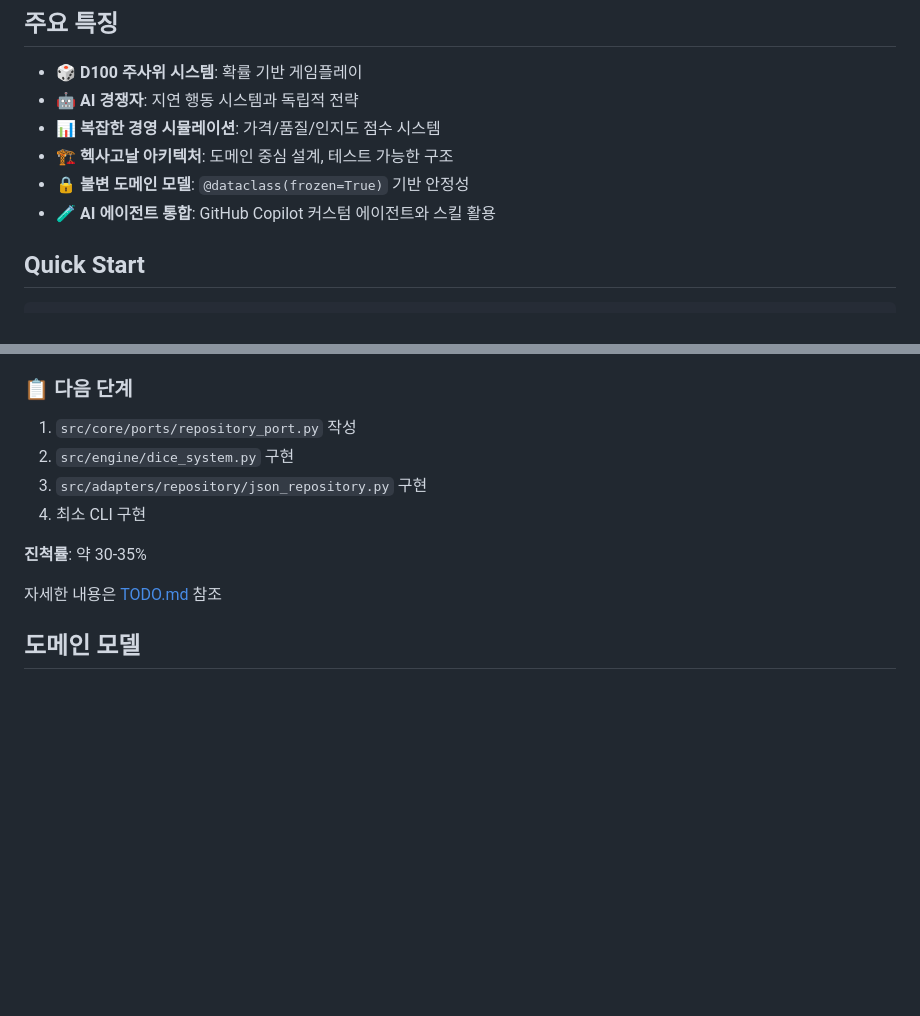
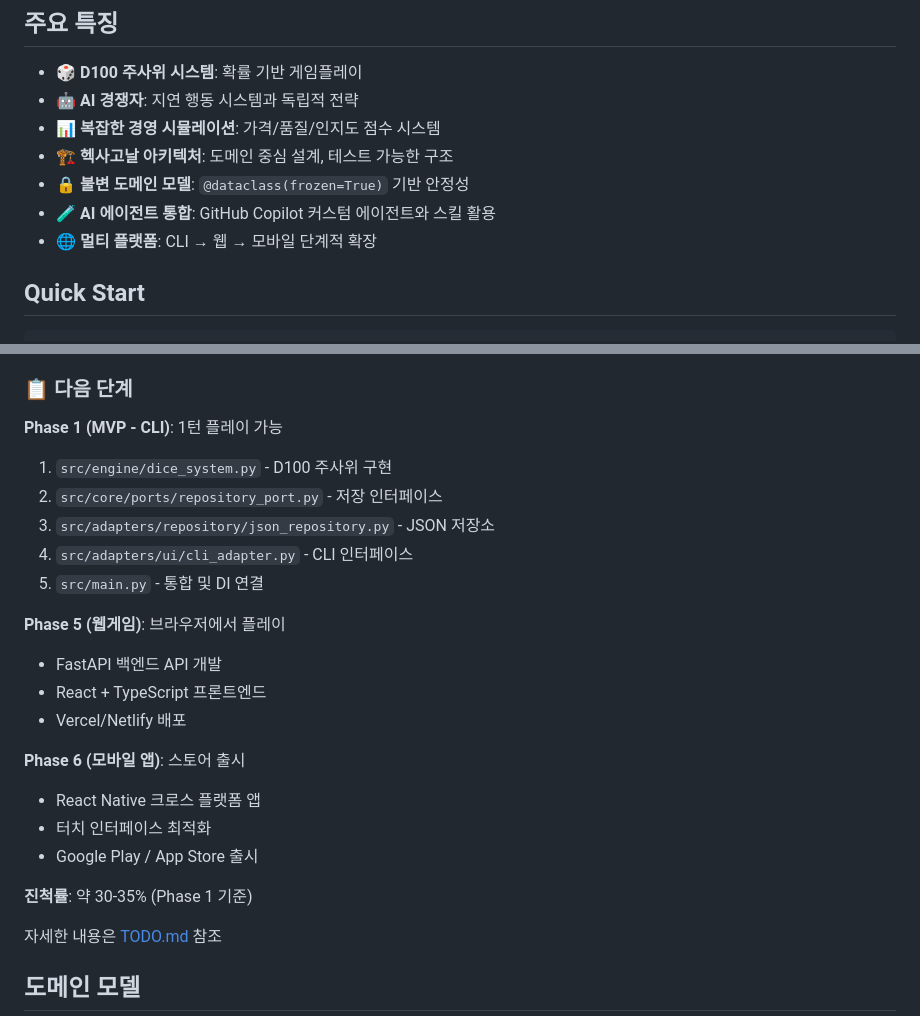
Before and after one commit to EESIZ/Chickenmaster2, a Markdown page: README.md, 2 parts joined by grey strips. Drawn GitHub-style; blank space fills up the shorter version.

```diff
--- a/README.md
+++ b/README.md
@@ -15,6 +31,7 @@ TRPG 스타일의 D100 주사위 시스템과 AI 경쟁자가 있는 치킨집
 - 🏗️ **헥사고날 아키텍처**: 도메인 중심 설계, 테스트 가능한 구조
 - 🔒 **불변 도메인 모델**: `@dataclass(frozen=True)` 기반 안정성
 - 🧪 **AI 에이전트 통합**: GitHub Copilot 커스텀 에이전트와 스킬 활용
+- 🌐 **멀티 플랫폼**: CLI → 웹 → 모바일 단계적 확장
 
 
 ## Quick Start
@@ -117,12 +134,25 @@ Domain (도메인 모델) ← 핵심!
 - **UI**: CLI/GUI 미구현
 
 ### 📋 다음 단계
-1. `src/core/ports/repository_port.py` 작성
-2. `src/engine/dice_system.py` 구현
-3. `src/adapters/repository/json_repository.py` 구현
-4. 최소 CLI 구현
 
-**진척률**: 약 30-35%
+**Phase 1 (MVP - CLI)**: 1턴 플레이 가능
+1. `src/engine/dice_system.py` - D100 주사위 구현
+2. `src/core/ports/repository_port.py` - 저장 인터페이스
+3. `src/adapters/repository/json_repository.py` - JSON 저장소
+4. `src/adapters/ui/cli_adapter.py` - CLI 인터페이스
+5. `src/main.py` - 통합 및 DI 연결
+
+**Phase 5 (웹게임)**: 브라우저에서 플레이
+- FastAPI 백엔드 API 개발
+- React + TypeScript 프론트엔드
+- Vercel/Netlify 배포
+
+**Phase 6 (모바일 앱)**: 스토어 출시
+- React Native 크로스 플랫폼 앱
+- 터치 인터페이스 최적화
+- Google Play / App Store 출시
+
+**진척률**: 약 30-35% (Phase 1 기준)
 
 자세한 내용은 [TODO.md](TODO.md) 참조
 
```
Also changed, not shown: other parts of README.md (+16 -0 lines), TODO.md (+163 -26 lines).
